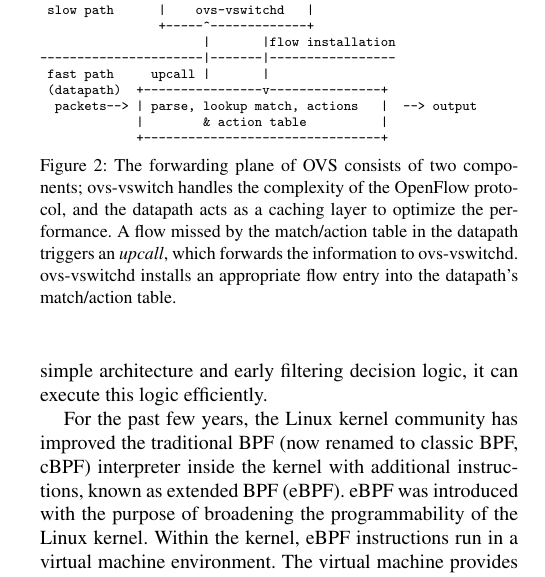
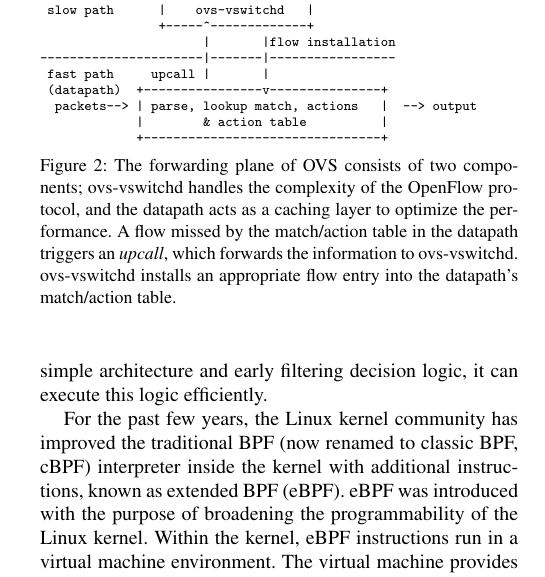
Before and after one commit to williamtu/lpc18-ebpf, a LaTeX paper (paper.tex): part of one column of page 2 of 11, cut so that both start at the same text. Compiled offline with pdfLaTeX; a missing font is replaced by an installed copy or a similar font.

Commit message:
Fix typo in Figure 2

```diff
--- a/paper.tex
+++ b/paper.tex
@@ -234,7 +234,7 @@
 \vspace{-1.0em}
 \caption{
 The forwarding plane of OVS consists of two components;
-ovs-vswitch handles the complexity of the OpenFlow protocol, and the
+ovs-vswitchd handles the complexity of the OpenFlow protocol, and the
 datapath acts as a caching layer to optimize the performance.  A flow
 missed by the match/action table in the datapath triggers an {\em
 upcall}, which forwards the information to ovs-vswitchd.  ovs-vswitchd
```
